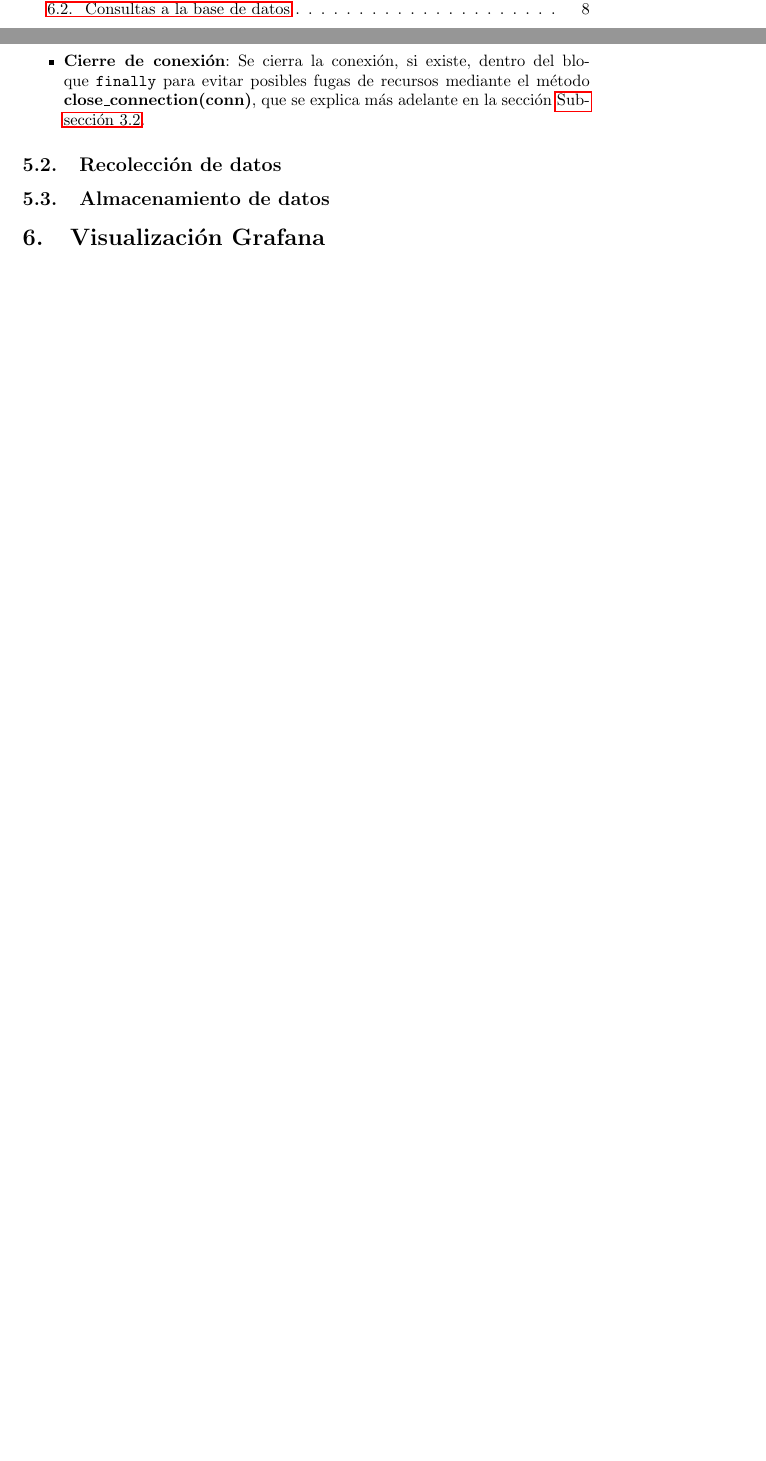
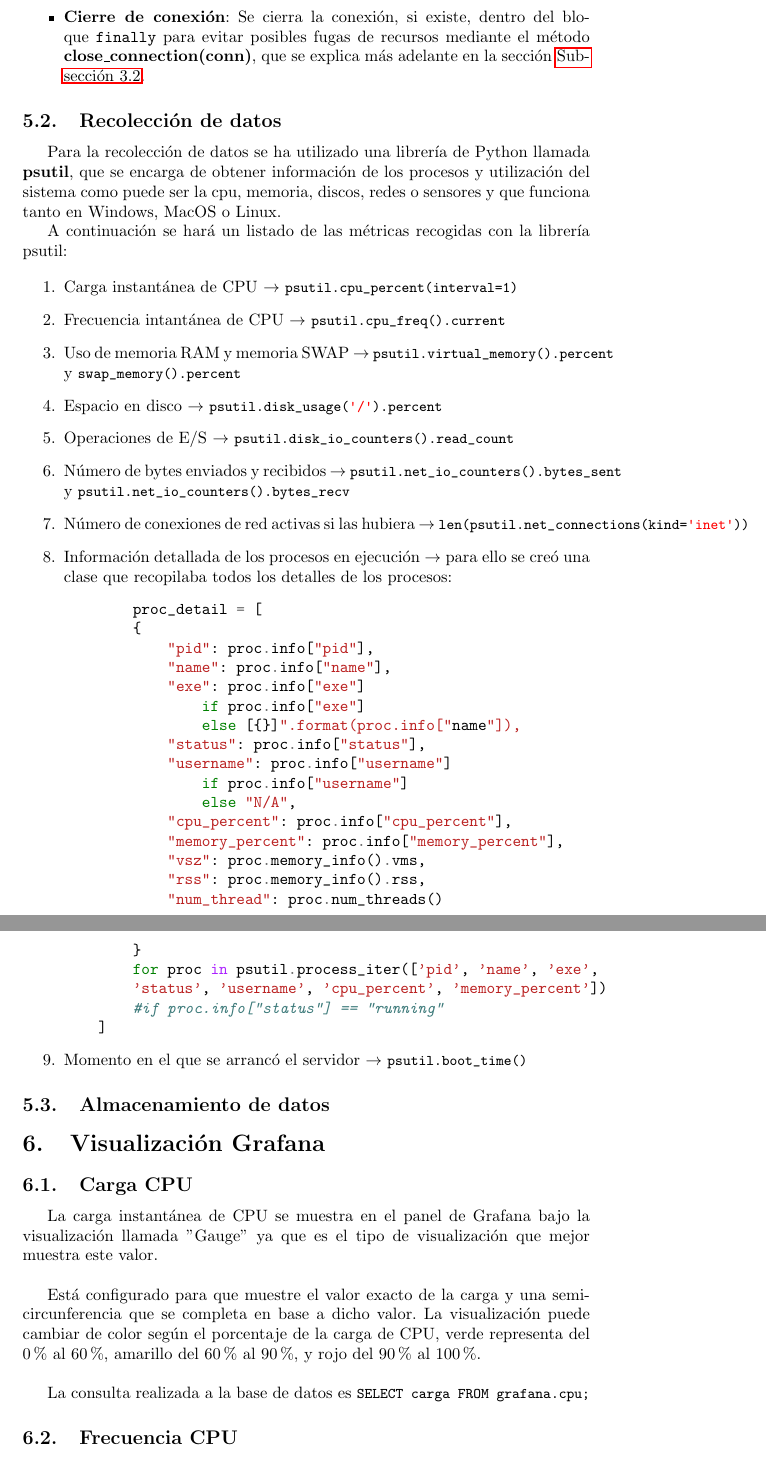
Before and after one commit to Diesanz/Grafan_project, a LaTeX document (latex/main.tex): two parts of pages 2 and 9 of 9 before the commit and two parts of pages 9 and 10 of 10 after it, joined at a grey line, cut so that both start at the same text, the shorter picture padded with empty space. Compiled offline with pdfLaTeX.

Commit message:
Actualizado Latex

```diff
--- a/latex/main.tex
+++ b/latex/main.tex
@@ -219,12 +221,55 @@ finally:
 
 \subsection{Recolección de datos}\label{subsec:recolección-datos}
 
+Para la recolección de datos se ha utilizado una librería de Python llamada \textbf{psutil}, que se encarga de obtener información de los procesos y utilización del sistema como puede ser la cpu, memoria, discos, redes o sensores y que funciona tanto en Windows, MacOS o Linux.
+
+A continuación se hará un listado de las métricas recogidas con la librería psutil:
+
+\begin{enumerate}
+    \item Carga instantánea de CPU $ \rightarrow $ \lstinline{psutil.cpu_percent(interval=1)}
+    \item Frecuencia intantánea de CPU $ \rightarrow $ \lstinline{psutil.cpu_freq().current}
+    \item Uso de memoria RAM y memoria SWAP $ \rightarrow $ \lstinline{psutil.virtual_memory().percent} y \lstinline{swap_memory().percent}
+    \item Espacio en disco $ \rightarrow $ \lstinline{psutil.disk_usage('/').percent}
+    \item Operaciones de E/S $ \rightarrow $ \lstinline{psutil.disk_io_counters().read_count}
+    \item Número de bytes enviados y recibidos  $ \rightarrow $ \lstinline{psutil.net_io_counters().bytes_sent} y \lstinline{psutil.net_io_counters().bytes_recv}
+    \item Número de conexiones de red activas si las hubiera  $ \rightarrow $ \lstinline{len(psutil.net_connections(kind='inet'))}
+    \item Información detallada de los procesos en ejecución  $ \rightarrow $ para ello se creó una clase que recopilaba todos los detalles de los procesos:
+    \begin{minted}{python}
+        proc_detail = [
+        {
+            "pid": proc.info["pid"],
+            "name": proc.info["name"],
+            "exe": proc.info["exe"]
+                if proc.info["exe"]
+                else [{}]".format(proc.info["name"]),
+            "status": proc.info["status"],
+            "username": proc.info["username"]
+                if proc.info["username"]
+                else "N/A",
+            "cpu_percent": proc.info["cpu_percent"],
+            "memory_percent": proc.info["memory_percent"],
+            "vsz": proc.memory_info().vms,
+            "rss": proc.memory_info().rss,
+            "num_thread": proc.num_threads()
+        }
+        for proc in psutil.process_iter(['pid', 'name', 'exe',
+        'status', 'username', 'cpu_percent', 'memory_percent'])
+        #if proc.info["status"] == "running"
+    ]
+    \end{minted}
+    \item Momento en el que se arrancó el servidor $ \rightarrow $ \lstinline{psutil.boot_time()}
+\end{enumerate}
+
 \subsection{Almacenamiento de datos}\label{subsec:almacenamiento-datos}
 
 \section{Visualización Grafana}
 
-\subsection{Visualización de datos}
+\subsection{Carga CPU}
 
-¿Por qué se han elegido estas gráficas?
+La carga instantánea de CPU se muestra en el panel de Grafana bajo la visualización llamada ''Gauge'' ya que es el tipo de visualización que mejor muestra este valor.\\
 
-\subsection{Consultas a la base de datos}
+Está configurado para que muestre el valor exacto de la carga y una semicircunferencia que se completa en base a dicho valor. La visualización puede cambiar de color según el porcentaje de la carga de CPU, verde representa del 0\% al 60\%, amarillo del 60\% al 90\%, y rojo del 90\% al 100\%.\\
+
+La consulta realizada a la base de datos es \lstinline{SELECT carga FROM grafana.cpu;}
+
+\subsection{Frecuencia CPU}
```
Also changed, not shown: latex/main.tex (10 more changed lines).
